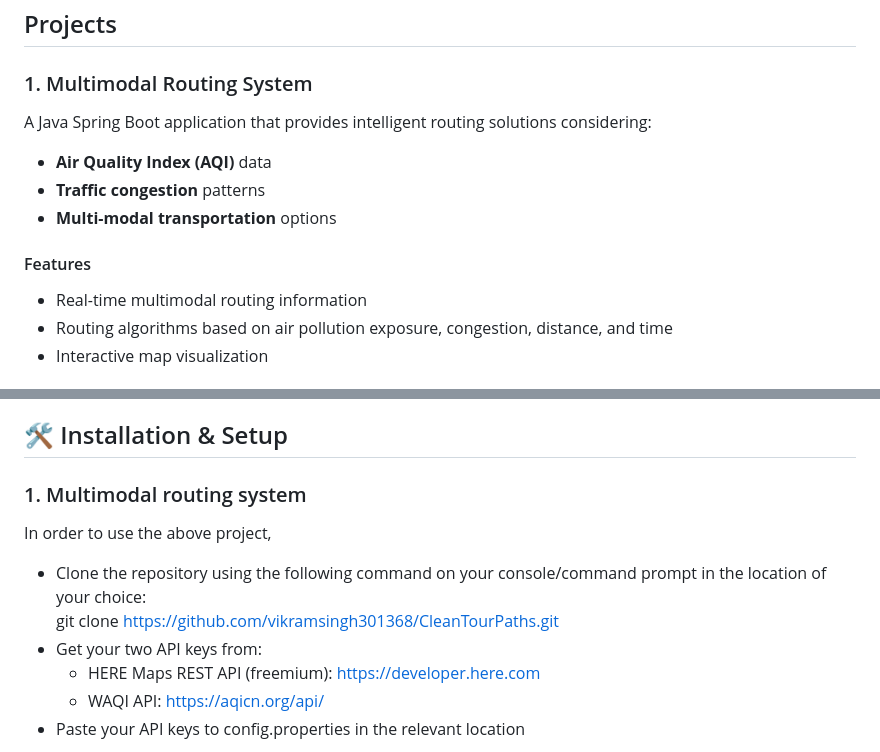
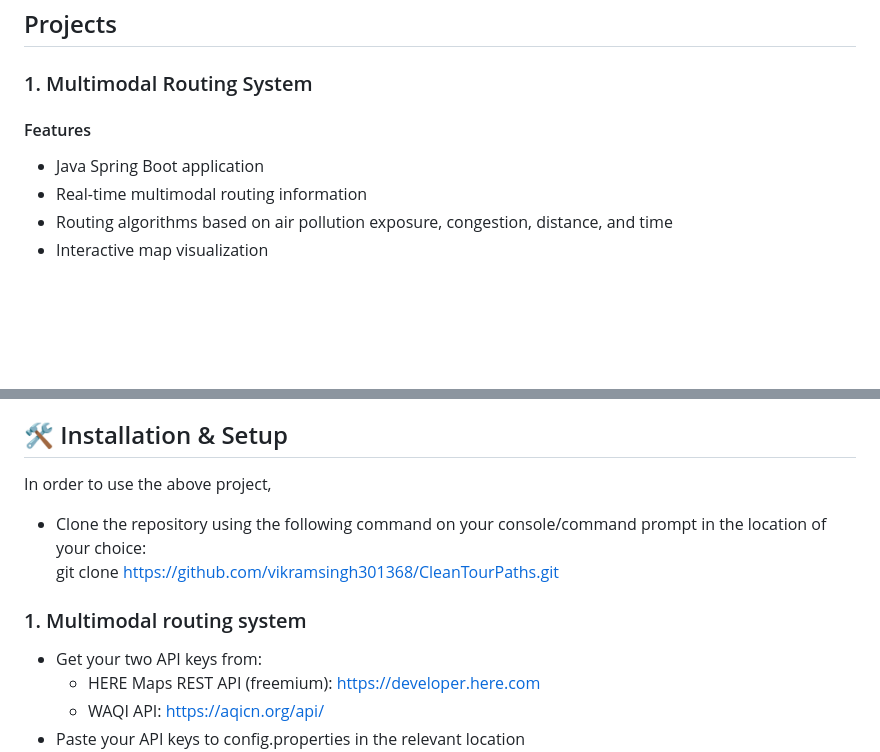
Before and after one commit to vikramsingh301368/CleanTourPaths, a Markdown page: README.md, 2 parts joined by grey strips. Drawn GitHub-style; blank space fills up the shorter version.

```diff
--- a/README.md
+++ b/README.md
@@ -14,12 +14,10 @@ CleanTourPaths is a multi-faceted project that addresses urban transportation ch
 
 ### 1. Multimodal Routing System
 
-A Java Spring Boot application that provides intelligent routing solutions considering:
-- **Air Quality Index (AQI)** data
-- **Traffic congestion** patterns
-- **Multi-modal transportation** options
+
 
 #### Features
+- Java Spring Boot application
 - Real-time multimodal routing information
 - Routing algorithms based on air pollution exposure, congestion, distance, and time
 - Interactive map visualization
@@ -45,10 +43,11 @@ Spatiotemporal Graph Neural Network (STGNN) is used for the prediction of PM2.5
 
 
 ## 🛠️ Installation & Setup
+In order to use the above project,
+* Clone the repository using the following command on your console/command prompt in the location of your choice: <br>git clone https://github.com/vikramsingh301368/CleanTourPaths.git
 
 ### 1. Multimodal routing system
-In order to use the above project,
-* Clone the repository using the following command on your console/command prompt in the location of your choice: <br>git clone https://github.com/vikramsingh301368/CleanTourPaths.git
+
 * Get your two API keys from:
   * HERE Maps REST API (freemium): https://developer.here.com
   * WAQI API: https://aqicn.org/api/
```
